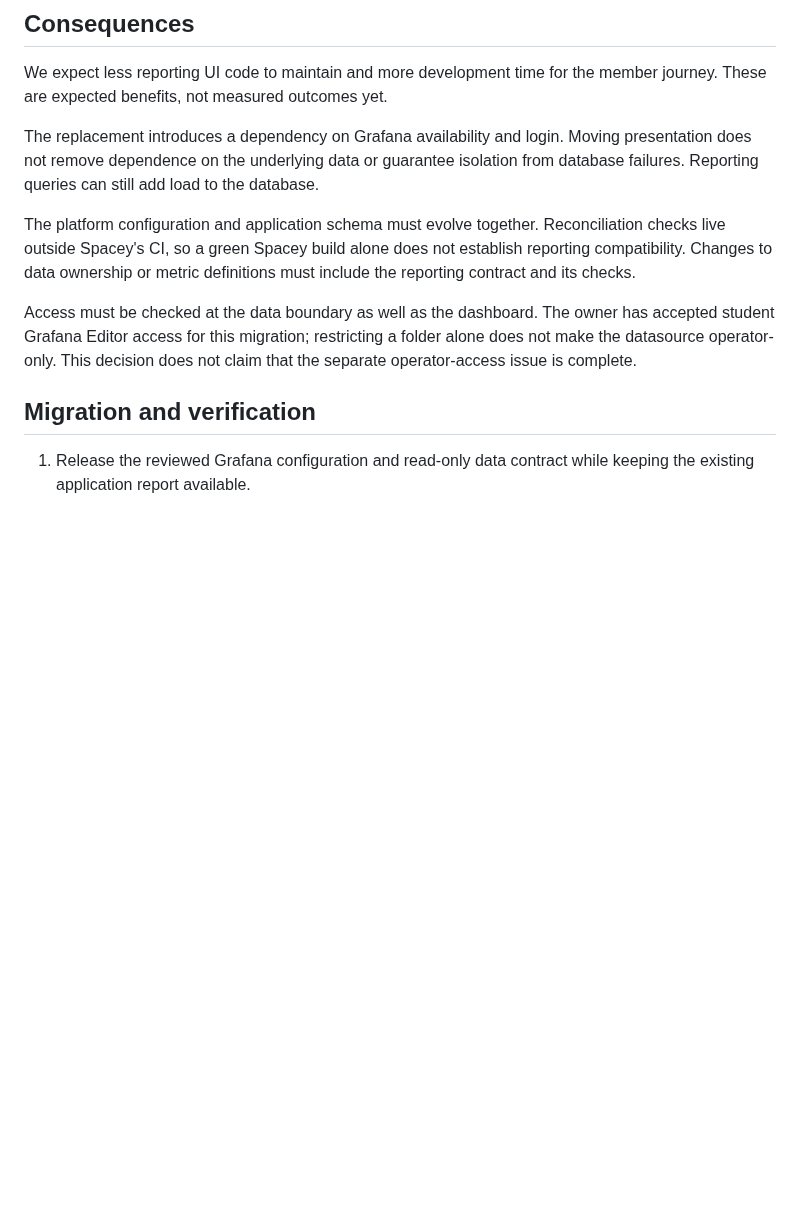
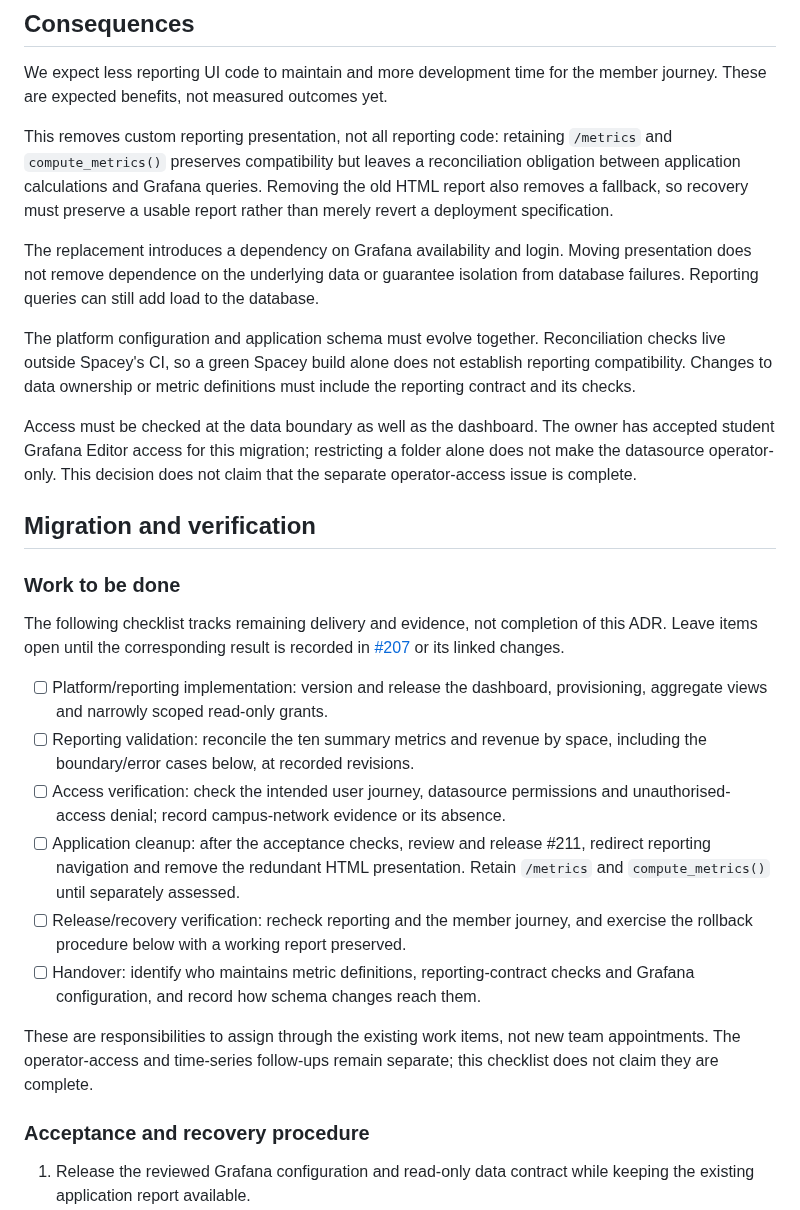
Before and after one commit to cs403bkk-2026/spacey, a Markdown page: docs/adr/0001-move-reporting-to-grafana.md, the part around the change. Drawn GitHub-style; blank space fills up the shorter version.

Commit message:
docs: record ADR consequences and remaining work

```diff
--- a/docs/adr/0001-move-reporting-to-grafana.md
+++ b/docs/adr/0001-move-reporting-to-grafana.md
@@ -63,6 +63,12 @@ member values. Keep these qualifications and the test-data notice visible.
 We expect less reporting UI code to maintain and more development time for the
 member journey. These are expected benefits, not measured outcomes yet.
 
+This removes custom reporting presentation, not all reporting code: retaining
+`/metrics` and `compute_metrics()` preserves compatibility but leaves a
+reconciliation obligation between application calculations and Grafana queries.
+Removing the old HTML report also removes a fallback, so recovery must preserve
+a usable report rather than merely revert a deployment specification.
+
 The replacement introduces a dependency on Grafana availability and login.
 Moving presentation does not remove dependence on the underlying data or
 guarantee isolation from database failures. Reporting queries can still add
@@ -79,6 +85,32 @@ a folder alone does not make the datasource operator-only. This decision does
 not claim that the separate operator-access issue is complete.
 
 ## Migration and verification
+
+### Work to be done
+
+The following checklist tracks remaining delivery and evidence, not completion
+of this ADR. Leave items open until the corresponding result is recorded in
+[#207](https://github.com/cs403bkk-2026/spacey/issues/207) or its linked changes.
+
+- [ ] Platform/reporting implementation: version and release the dashboard,
+  provisioning, aggregate views and narrowly scoped read-only grants.
+- [ ] Reporting validation: reconcile the ten summary metrics and revenue by
+  space, including the boundary/error cases below, at recorded revisions.
+- [ ] Access verification: check the intended user journey, datasource permissions
+  and unauthorised-access denial; record campus-network evidence or its absence.
+- [ ] Application cleanup: after the acceptance checks, review and release #211,
+  redirect reporting navigation and remove the redundant HTML presentation.
+  Retain `/metrics` and `compute_metrics()` until separately assessed.
+- [ ] Release/recovery verification: recheck reporting and the member journey,
+  and exercise the rollback procedure below with a working report preserved.
+- [ ] Handover: identify who maintains metric definitions, reporting-contract
+  checks and Grafana configuration, and record how schema changes reach them.
+
+These are responsibilities to assign through the existing work items, not new
+team appointments. The operator-access and time-series follow-ups remain
+separate; this checklist does not claim they are complete.
+
+### Acceptance and recovery procedure
 
 1. Release the reviewed Grafana configuration and read-only data contract while
    keeping the existing application report available.
```
